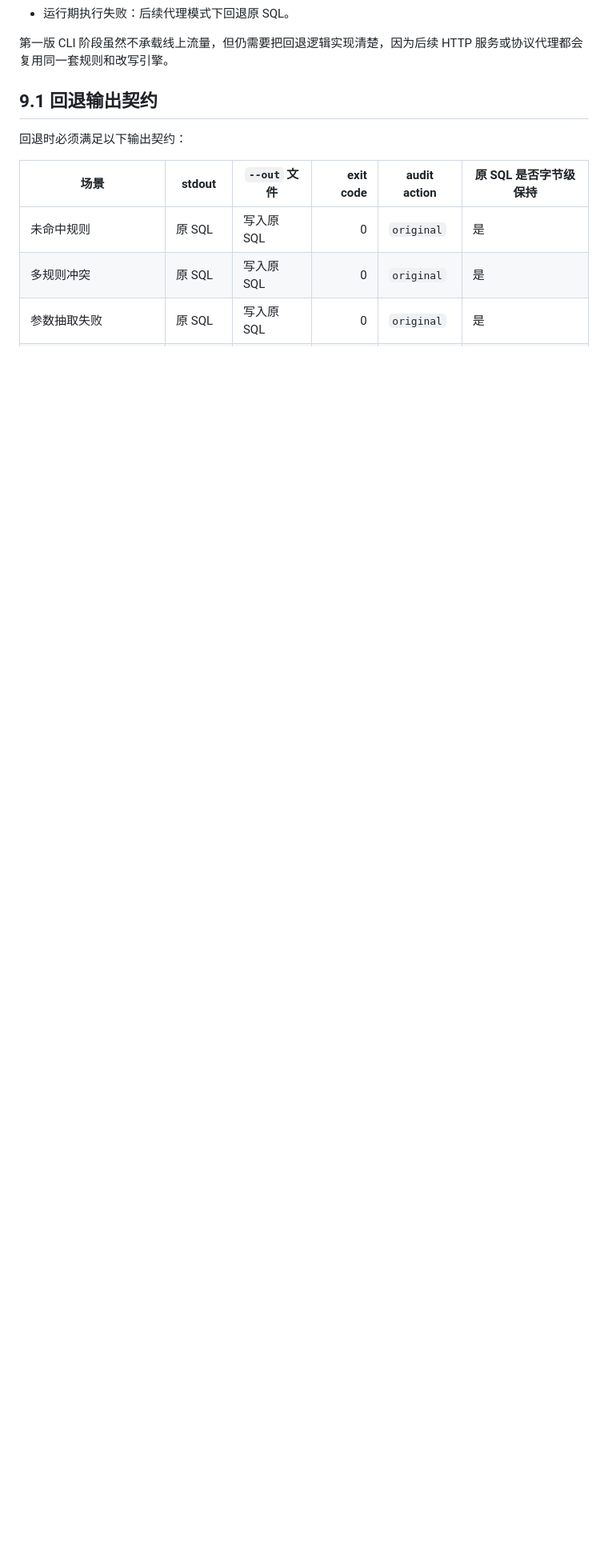
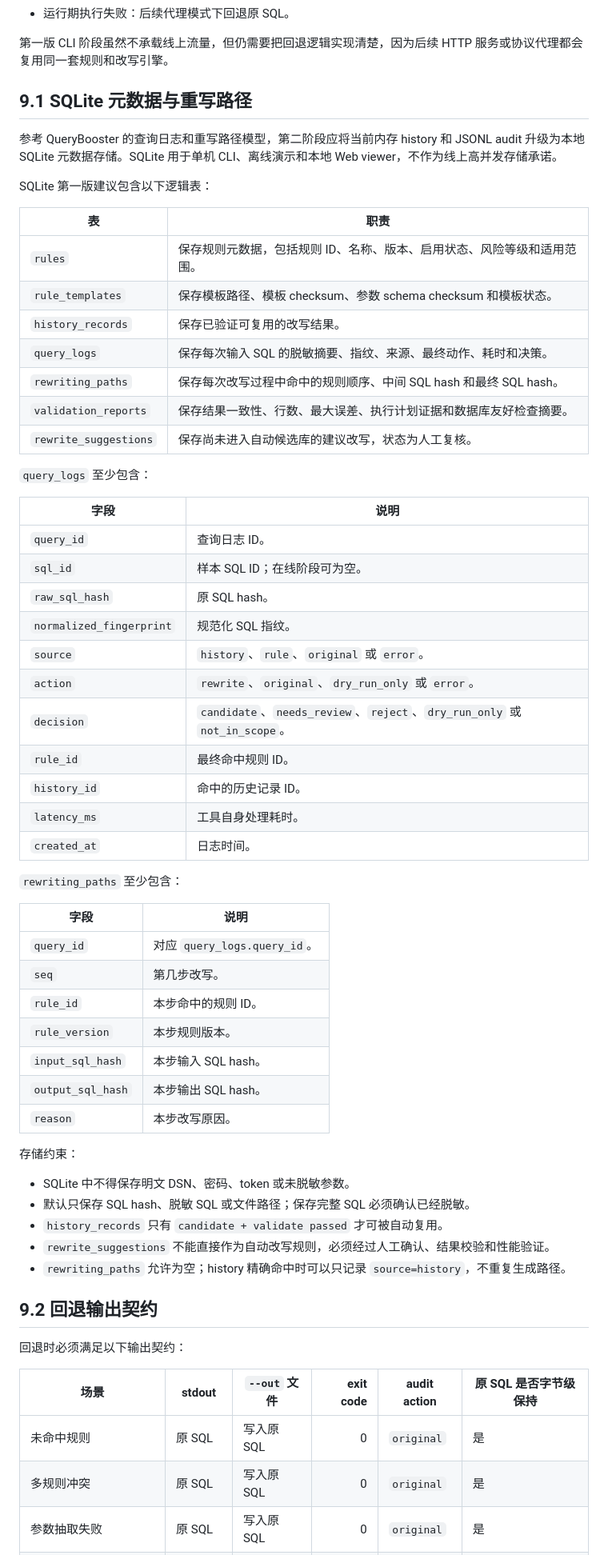
Before and after one commit to KrikleChen/SQL-Tuning, a Markdown page: 设计文档.md, the part around one of its changes. Shown at 80% size. GitHub-like rendering; blank space fills up the shorter version.

Commit message:
docs: incorporate querybooster reference design

```diff
--- a/设计文档.md
+++ b/设计文档.md
@@ -728,7 +758,59 @@ SQL 改写的最大风险是结果不一致。因此工具需要提供 `validate
 
 第一版 CLI 阶段虽然不承载线上流量，但仍需要把回退逻辑实现清楚，因为后续 HTTP 服务或协议代理都会复用同一套规则和改写引擎。
 
-## 9.1 回退输出契约
+## 9.1 SQLite 元数据与重写路径
+
+参考 QueryBooster 的查询日志和重写路径模型，第二阶段应将当前内存 history 和 JSONL audit 升级为本地 SQLite 元数据存储。SQLite 用于单机 CLI、离线演示和本地 Web viewer，不作为线上高并发存储承诺。
+
+SQLite 第一版建议包含以下逻辑表：
+
+| 表 | 职责 |
+|---|---|
+| `rules` | 保存规则元数据，包括规则 ID、名称、版本、启用状态、风险等级和适用范围。 |
+| `rule_templates` | 保存模板路径、模板 checksum、参数 schema checksum 和模板状态。 |
+| `history_records` | 保存已验证可复用的改写结果。 |
+| `query_logs` | 保存每次输入 SQL 的脱敏摘要、指纹、来源、最终动作、耗时和决策。 |
+| `rewriting_paths` | 保存每次改写过程中命中的规则顺序、中间 SQL hash 和最终 SQL hash。 |
+| `validation_reports` | 保存结果一致性、行数、最大误差、执行计划证据和数据库友好检查摘要。 |
+| `rewrite_suggestions` | 保存尚未进入自动候选库的建议改写，状态为人工复核。 |
+
+`query_logs` 至少包含：
+
+| 字段 | 说明 |
+|---|---|
+| `query_id` | 查询日志 ID。 |
+| `sql_id` | 样本 SQL ID；在线阶段可为空。 |
+| `raw_sql_hash` | 原 SQL hash。 |
+| `normalized_fingerprint` | 规范化 SQL 指纹。 |
+| `source` | `history`、`rule`、`original` 或 `error`。 |
+| `action` | `rewrite`、`original`、`dry_run_only` 或 `error`。 |
+| `decision` | `candidate`、`needs_review`、`reject`、`dry_run_only` 或 `not_in_scope`。 |
+| `rule_id` | 最终命中规则 ID。 |
+| `history_id` | 命中的历史记录 ID。 |
+| `latency_ms` | 工具自身处理耗时。 |
+| `created_at` | 日志时间。 |
+
+`rewriting_paths` 至少包含：
+
+| 字段 | 说明 |
+|---|---|
+| `query_id` | 对应 `query_logs.query_id`。 |
+| `seq` | 第几步改写。 |
+| `rule_id` | 本步命中的规则 ID。 |
+| `rule_version` | 本步规则版本。 |
+| `input_sql_hash` | 本步输入 SQL hash。 |
+| `output_sql_hash` | 本步输出 SQL hash。 |
+| `reason` | 本步改写原因。 |
+
+存储约束：
+
+- SQLite 中不得保存明文 DSN、密码、token 或未脱敏参数。
+- 默认只保存 SQL hash、脱敏 SQL 或文件路径；保存完整 SQL 必须确认已经脱敏。
+- `history_records` 只有 `candidate + validate passed` 才可被自动复用。
+- `rewrite_suggestions` 不能直接作为自动改写规则，必须经过人工确认、结果校验和性能验证。
+- `rewriting_paths` 允许为空；history 精确命中时可以只记录 `source=history`，不重复生成路径。
+
+## 9.2 回退输出契约
 
 回退时必须满足以下输出契约：
 
```
Also changed, not shown: other parts of 设计文档.md (+56 -11 lines), docs/research/querybooster-reference.md (added, +47 -0 lines).
